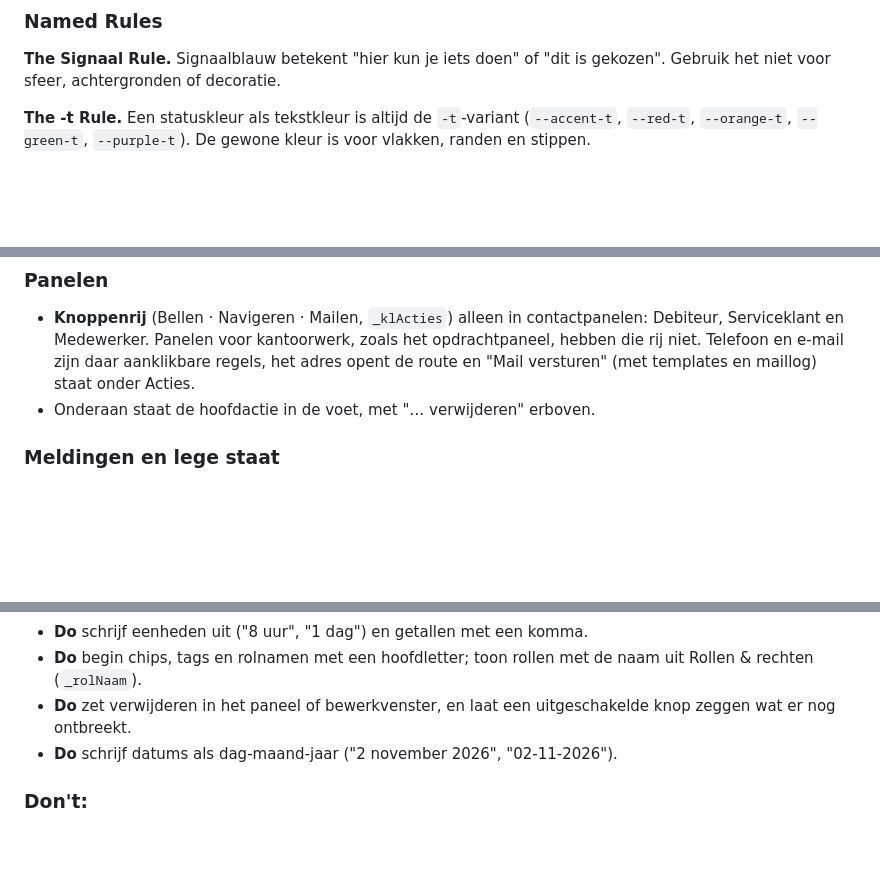
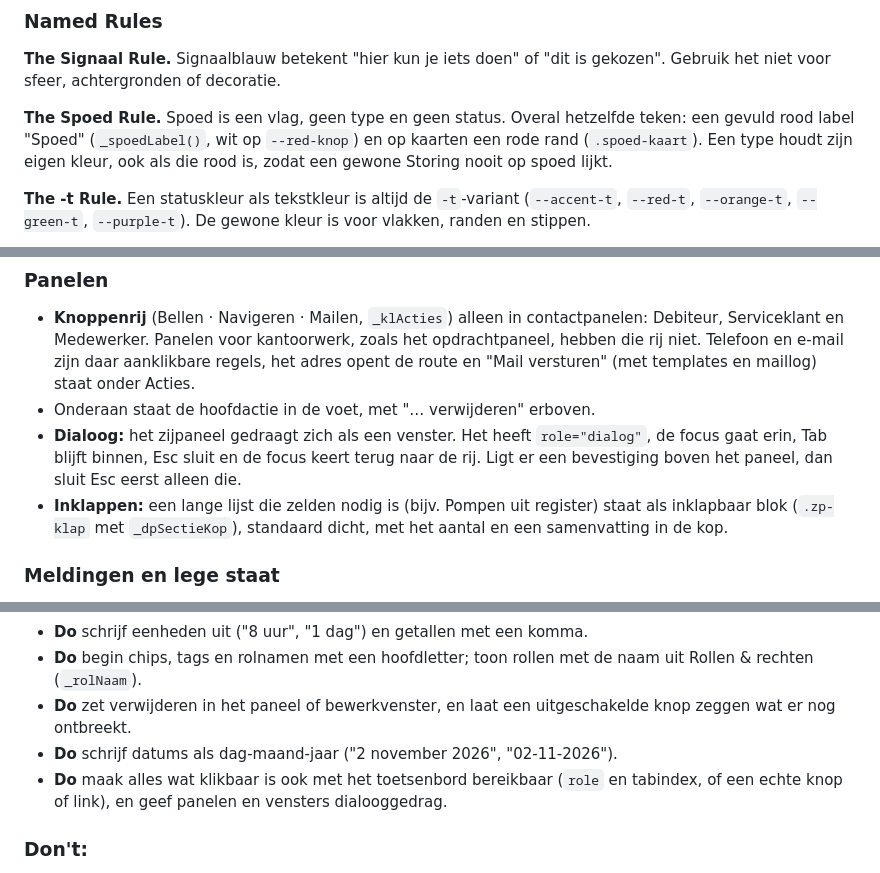
Before and after one commit to thomv-flow8/Flow-8, a Markdown page: DESIGN.md, 3 parts joined by grey strips. Drawn GitHub-style; blank space fills up the shorter version.

```diff
--- a/DESIGN.md
+++ b/DESIGN.md
@@ -201,6 +201,8 @@ Neutrale werkvlakken met één blauw voor handelingen en vier statuskleuren die
 ### Named Rules
 **The Signaal Rule.** Signaalblauw betekent "hier kun je iets doen" of "dit is gekozen". Gebruik het niet voor sfeer, achtergronden of decoratie.
 
+**The Spoed Rule.** Spoed is een vlag, geen type en geen status. Overal hetzelfde teken: een gevuld rood label "Spoed" (`_spoedLabel()`, wit op `--red-knop`) en op kaarten een rode rand (`.spoed-kaart`). Een type houdt zijn eigen kleur, ook als die rood is, zodat een gewone Storing nooit op spoed lijkt.
+
 **The -t Rule.** Een statuskleur als tekstkleur is altijd de `-t`-variant (`--accent-t`, `--red-t`, `--orange-t`, `--green-t`, `--purple-t`). De gewone kleur is voor vlakken, randen en stippen.
 
 **The Witte-tekst Rule.** Witte tekst staat alleen op een `-knop`-vlak (`--accent-knop`, `--green-knop`, `--red-knop`). Wit op `--accent`, `--green`, `--red` of `--orange` haalt de contrastnorm niet.
@@ -338,6 +344,8 @@ Drie vaste manieren, elk met een eigen reden:
 ### Panelen
 - **Knoppenrij** (Bellen · Navigeren · Mailen, `_klActies`) alleen in contactpanelen: Debiteur, Serviceklant en Medewerker. Panelen voor kantoorwerk, zoals het opdrachtpaneel, hebben die rij niet. Telefoon en e-mail zijn daar aanklikbare regels, het adres opent de route en "Mail versturen" (met templates en maillog) staat onder Acties.
 - Onderaan staat de hoofdactie in de voet, met "… verwijderen" erboven.
+- **Dialoog:** het zijpaneel gedraagt zich als een venster. Het heeft `role="dialog"`, de focus gaat erin, Tab blijft binnen, Esc sluit en de focus keert terug naar de rij. Ligt er een bevestiging boven het paneel, dan sluit Esc eerst alleen die.
+- **Inklappen:** een lange lijst die zelden nodig is (bijv. Pompen uit register) staat als inklapbaar blok (`.zp-klap` met `_dpSectieKop`), standaard dicht, met het aantal en een samenvatting in de kop.
 
 ### Meldingen en lege staat
 - **Melding in de pagina** (`_zpMelding`): een vlak met icoon, een kop als label en één of twee zinnen. Rood is een fout, oranje een actie, blauw informatie en groen opgelost.
@@ -357,6 +365,7 @@ Drie vaste manieren, elk met een eigen reden:
 - **Do** begin chips, tags en rolnamen met een hoofdletter; toon rollen met de naam uit Rollen & rechten (`_rolNaam`).
 - **Do** zet verwijderen in het paneel of bewerkvenster, en laat een uitgeschakelde knop zeggen wat er nog ontbreekt.
 - **Do** schrijf datums als dag-maand-jaar ("2 november 2026", "02-11-2026").
+- **Do** maak alles wat klikbaar is ook met het toetsenbord bereikbaar (`role` en tabindex, of een echte knop of link), en geef panelen en vensters dialooggedrag.
 
 ### Don't:
 - **Don't** zet `opacity` op tekst of knoppen om iets te dempen.
```
Also changed, not shown: other parts of DESIGN.md (+7 -2 lines).
